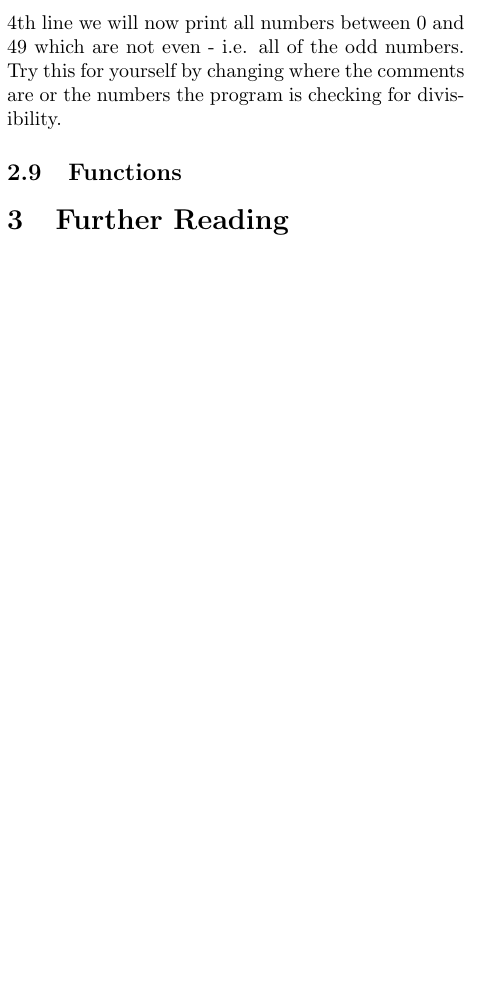
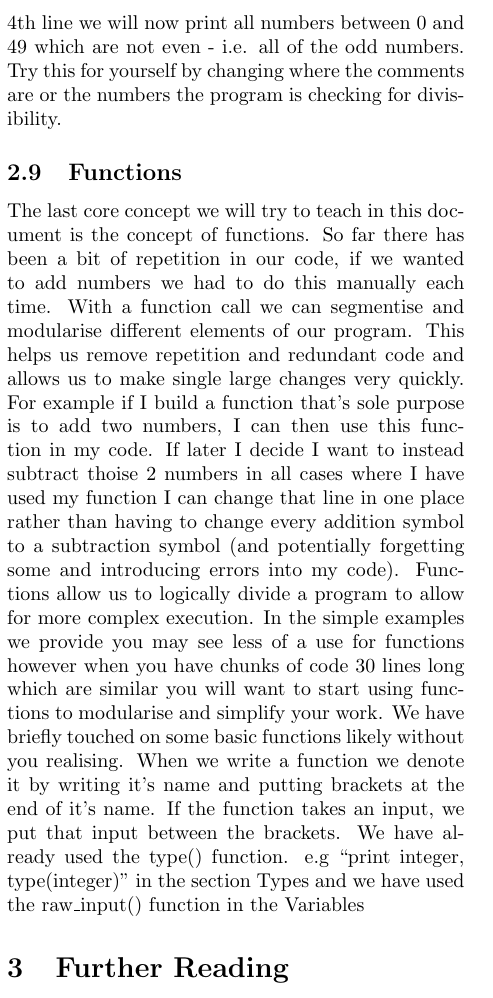
Before and after one commit to thomasmortensson/bristolraspberrypipythontutorial, a LaTeX paper (simple.tex): part of one column of page 5 of 5, cut so that both start at the same text, the shorter picture padded with empty space. Compiled offline with pdfLaTeX.

Commit message:
Added to function se=ubsection

```diff
--- a/simple.tex
+++ b/simple.tex
@@ -265,6 +265,8 @@ In this piece of code we have also introduced comments. A comment is a way of wr
 
 \subsection{Functions}
 
+The last core concept we will try to teach in this document is the concept of functions. So far there has been a bit of repetition in our code, if we wanted to add numbers we had to do this manually each time. With a function call we can segmentise and modularise different elements of our program. This helps us remove repetition and redundant code and allows us to make single large changes very quickly. For example if I build a function that's sole purpose is to add two numbers, I can then use this function in my code. If later I decide I want to instead subtract thoise 2 numbers in all cases where I have used my function I can change that line in one place rather than having to change every addition symbol to a subtraction symbol (and potentially forgetting some and introducing errors into my code). Functions allow us to logically divide a program to allow for more complex execution. In the simple examples we provide you may see less of a use for functions however when you have chunks of code 30 lines long which are similar you will want to start using functions to modularise and simplify your work. We have briefly touched on some basic functions likely without you realising. When we write a function we denote it by writing it's name and putting brackets at the end of it's name. If the function takes an input, we put that input between the brackets. We have already used the type() function. e.g ``print integer, type(integer)'' in the section Types and we have used the raw\_input() function in the Variables
+
 \section{Further Reading}
 
 \subsection{Raspberry Pi Hardware with Python - GPIO}
```
Also changed, not shown: simple.pdf.
